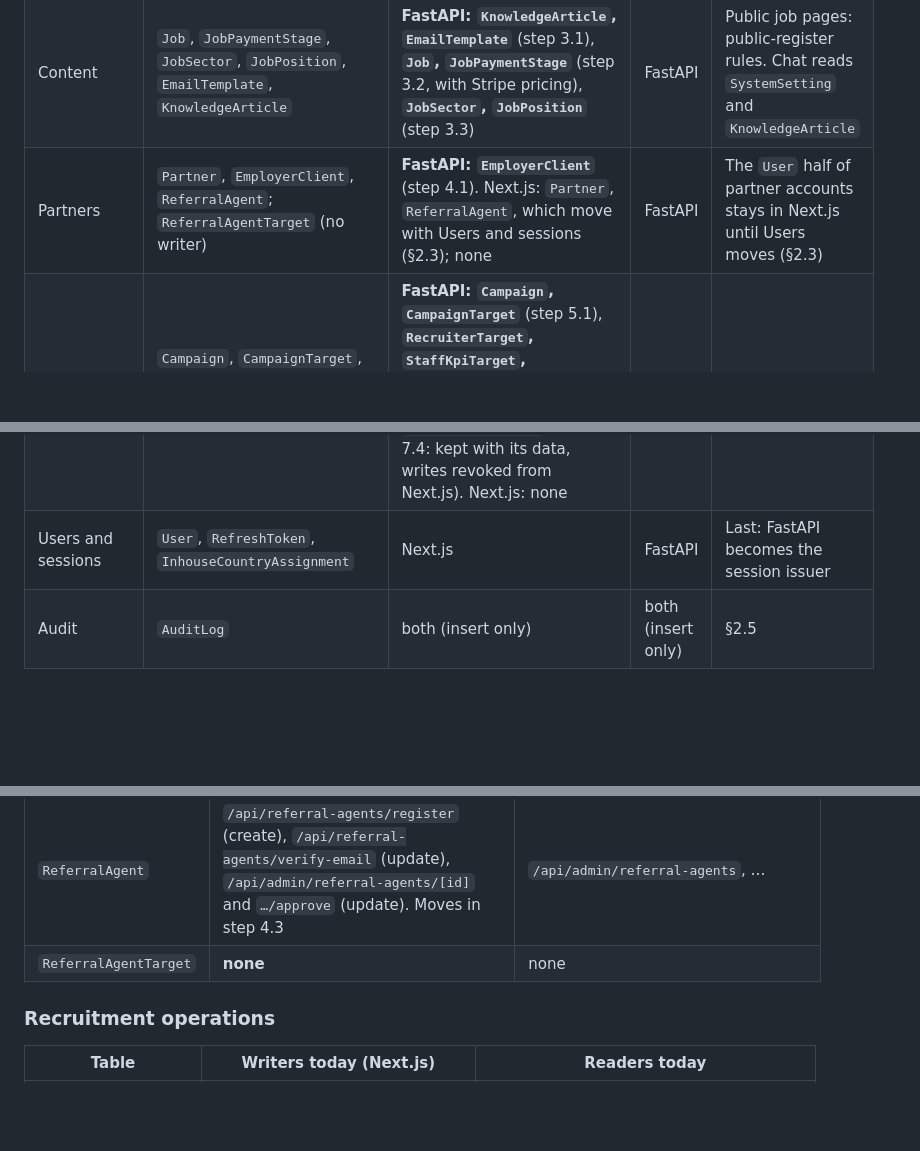
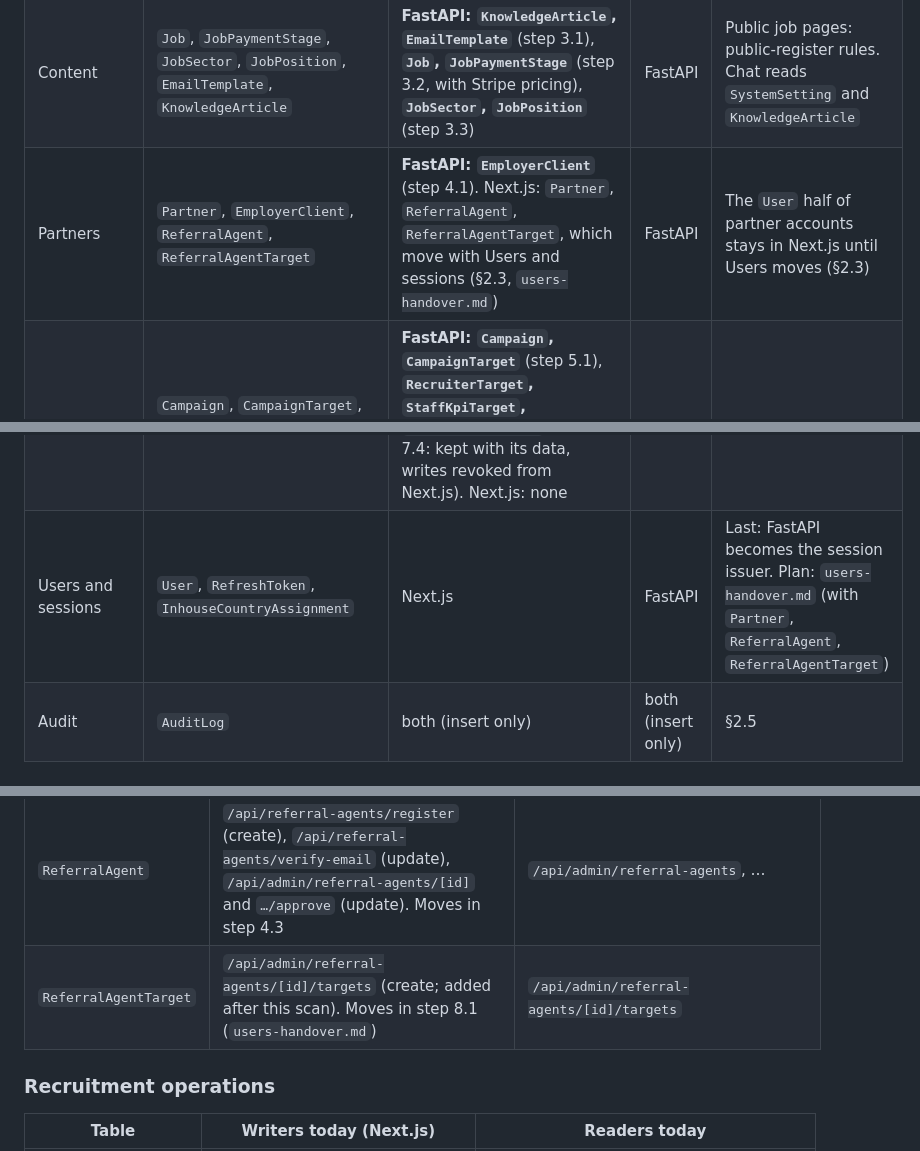
Before and after one commit to supportvertexintern-cmd/Vertex, a Markdown page: docs/architecture/data-ownership.md, 3 parts joined by grey strips. Rendered like a GitHub page; blank space fills up the shorter version.

```diff
--- a/docs/architecture/data-ownership.md
+++ b/docs/architecture/data-ownership.md
@@ -137,11 +137,11 @@ does to other tables on a delete (`SET NULL`, `CASCADE`) is not recorded.
 |---|---|---|---|---|
 | Reference data | `Country`, `Region`, `Sector`, `DocumentRequirementType`, `CountryDocumentRequirement`, `FeePolicy`, `SystemSetting` | **FastAPI: `FeePolicy`** (handed over 2026-10-24, step 1.2), **`Region`, `Country`** (step 2.1), **`Sector`, `CountryDocumentRequirement`** (step 2.2), **`SystemSetting`** (step 2.3), **`DocumentRequirementType`** (step 3.2, with jobs, because job writes create its receipt types) | FastAPI | Read by 17+ handlers; reads may stay in Next.js |
 | Content | `Job`, `JobPaymentStage`, `JobSector`, `JobPosition`, `EmailTemplate`, `KnowledgeArticle` | **FastAPI: `KnowledgeArticle`, `EmailTemplate`** (step 3.1), **`Job`, `JobPaymentStage`** (step 3.2, with Stripe pricing), **`JobSector`, `JobPosition`** (step 3.3) | FastAPI | Public job pages: public-register rules. Chat reads `SystemSetting` and `KnowledgeArticle` |
-| Partners | `Partner`, `EmployerClient`, `ReferralAgent`; `ReferralAgentTarget` (no writer) | **FastAPI: `EmployerClient`** (step 4.1). Next.js: `Partner`, `ReferralAgent`, which move with Users and sessions (§2.3); none | FastAPI | The `User` half of partner accounts stays in Next.js until Users moves (§2.3) |
+| Partners | `Partner`, `EmployerClient`, `ReferralAgent`, `ReferralAgentTarget` | **FastAPI: `EmployerClient`** (step 4.1). Next.js: `Partner`, `ReferralAgent`, `ReferralAgentTarget`, which move with Users and sessions (§2.3, `users-handover.md`) | FastAPI | The `User` half of partner accounts stays in Next.js until Users moves (§2.3) |
 | Recruitment operations | `Campaign`, `CampaignTarget`, `RecruiterTarget`, `RecruiterNote`, `Report`, `StaffKpiTarget`, `StaffScorecard`, `StaffScorecardArea` | **FastAPI: `Campaign`, `CampaignTarget`** (step 5.1), **`RecruiterTarget`, `StaffKpiTarget`, `RecruiterNote`** (step 5.2), **`StaffScorecard`, `StaffScorecardArea`** (step 5.3), **`Report`** (step 5.4: submit, verify, return, resubmit; the list, detail and consolidation preview still read it in Next.js) | FastAPI | Writes only its own tables; reads candidates and cases for KPIs |
 | Candidate pipeline | `Candidate`, `Document`, `CandidateMessage`, `PartnerCandidate`, `Application`, `Case`, `CaseStageEvent`, `CaseReminder`, `Contract`, `Exception`, `ExceptionCorrectiveAction`, `RetentionFollowUp`, `ReferralCommission` | **FastAPI: all of them** (step 6.7, the switch; `docs/architecture/pipeline-handover.md`). Next.js keeps the reads (lists, detail pages, dashboards) and sends the pipeline's emails | FastAPI | One handover (§2.2). Documents are stored in each local stack's MinIO, main included (owner's decision 2026-10-29, E2) |
 | Payments and finance | `CasePayment`, `JobMilestonePrice`, `Payment`, `ConsultationBooking`, `ReferralCommissionRule`. `JobPaymentStage` moved with jobs (step 3.2); `ReferralCommission` with the pipeline (step 6.7) | **FastAPI: `ReferralCommissionRule`** (step 7.1, `payments-handover.md`), **`Payment`, `ConsultationBooking`** (step 7.2: the Stripe webhook, passed on by Next.js, and PayPal; now audited, G22), **`CasePayment`** (step 7.3: record, Stripe link, invoice, check-status, mark-paid, receipt, delete), **`JobMilestonePrice`** (step 7.4: kept with its data, writes revoked from Next.js). Next.js: none | FastAPI | Stripe webhook and PayPal capture move with audited writes (G22) |
-| Users and sessions | `User`, `RefreshToken`, `InhouseCountryAssignment` | Next.js | FastAPI | Last: FastAPI becomes the session issuer |
+| Users and sessions | `User`, `RefreshToken`, `InhouseCountryAssignment` | Next.js | FastAPI | Last: FastAPI becomes the session issuer. Plan: `users-handover.md` (with `Partner`, `ReferralAgent`, `ReferralAgentTarget`) |
 | Audit | `AuditLog` | both (insert only) | both (insert only) | §2.5 |
 
 ## 4. Cross-area dependencies
@@ -228,7 +228,7 @@ updated.
 | `Partner` | `/api/admin/partners/[id]/provision-account` (update)<br>`/api/admin/partners/[id]` (delete, update)<br>`/api/admin/partners` (create) | 10 files, incl. `/api/admin/backup/partners-csv`, `/api/admin/partners/[id]/provision-account`, `/api/admin/partners/[id]/reset-password`, `/api/admin/partners/[id]`, … |
 | `EmployerClient` | **FastAPI** `/api/v1/employer-clients` (create), `/api/v1/employer-clients/{id}` (update); Next.js's routes pass requests on; `vertex_web` has no write grant (step 4.1) | **FastAPI** (the same routes, list and detail) |
 | `ReferralAgent` | `/api/referral-agents/register` (create), `/api/referral-agents/verify-email` (update), `/api/admin/referral-agents/[id]` and `…/approve` (update). Moves in step 4.3 | `/api/admin/referral-agents`, … |
-| `ReferralAgentTarget` | **none** | none |
+| `ReferralAgentTarget` | `/api/admin/referral-agents/[id]/targets` (create; added after this scan). Moves in step 8.1 (`users-handover.md`) | `/api/admin/referral-agents/[id]/targets` |
 
 ### Recruitment operations
 
```
Also changed, not shown: docs/architecture/users-handover.md (added, +182 -0 lines).
